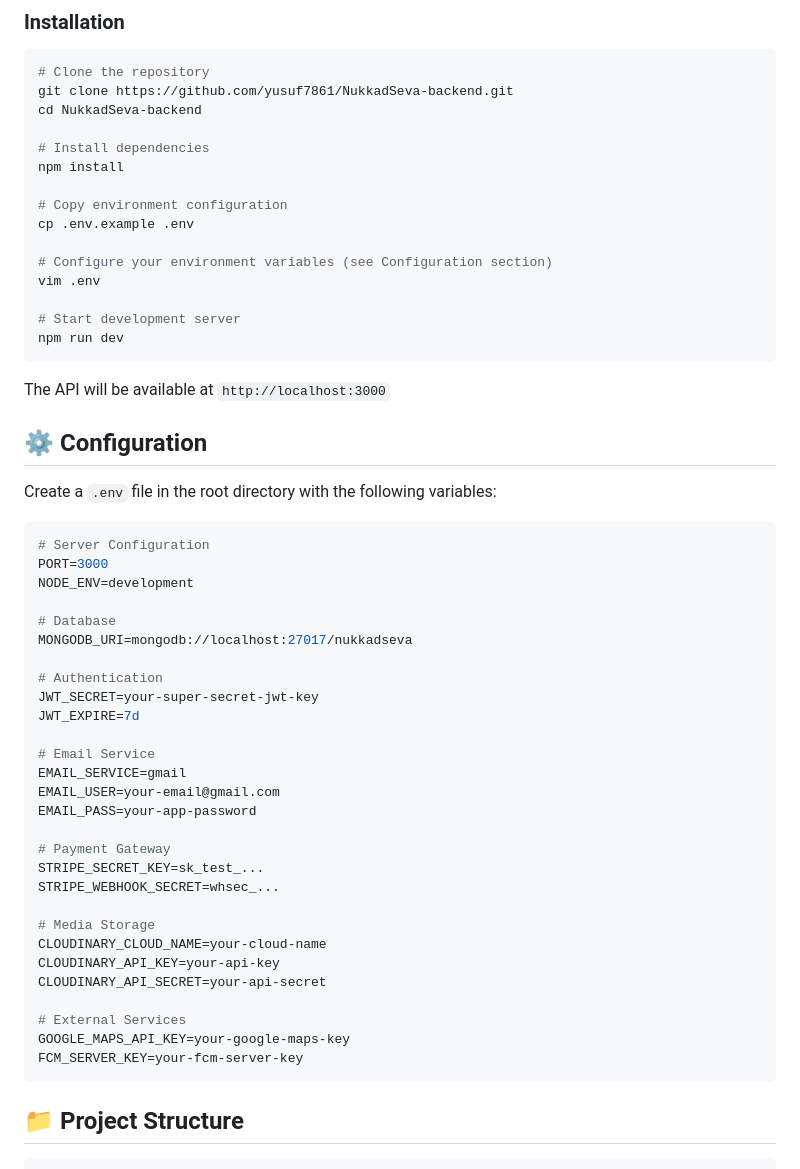
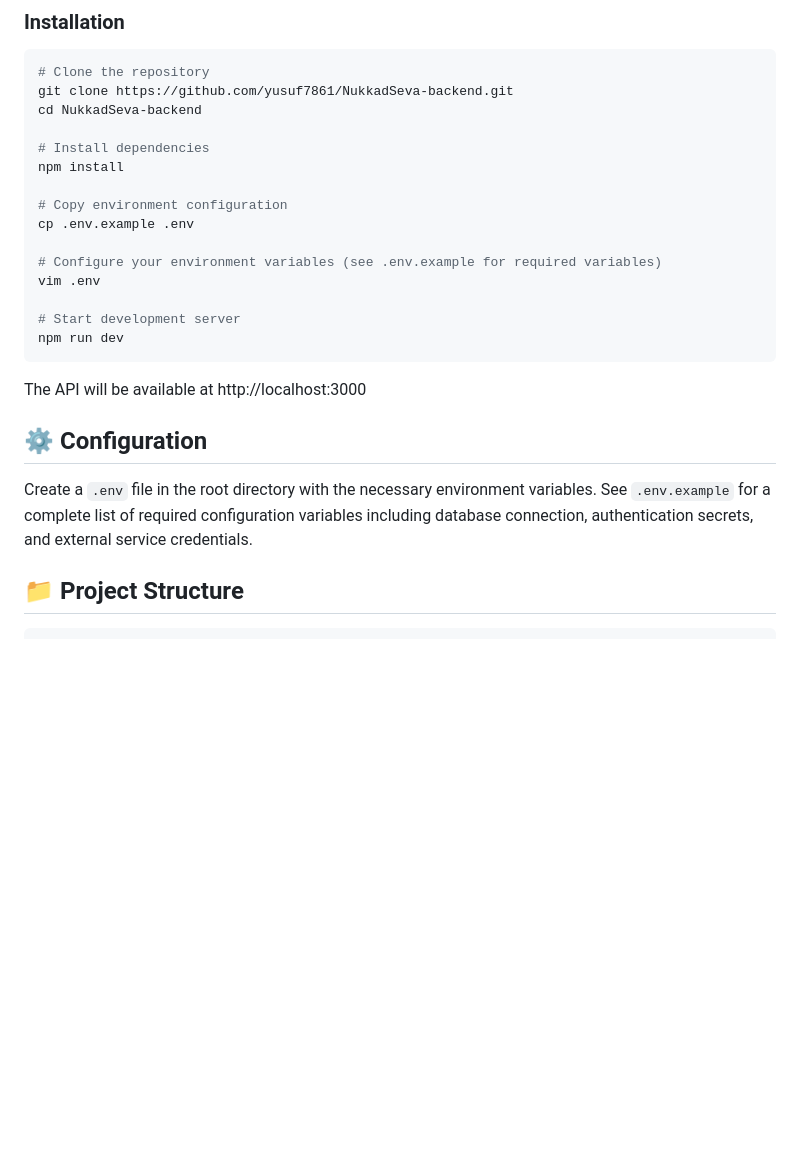
Before and after one commit to yusuf7861/NukkadSeva-backend, a Markdown page: README.md, the part around one of its changes. Drawn GitHub-style; blank space fills up the shorter version.

````diff
--- a/README.md
+++ b/README.md
@@ -53,49 +52,18 @@ npm install
 # Copy environment configuration
 cp .env.example .env
 
-# Configure your environment variables (see Configuration section)
+# Configure your environment variables (see .env.example for required variables)
 vim .env
 
 # Start development server
 npm run dev
 ```
 
-The API will be available at `http://localhost:3000`
+The API will be available at http://localhost:3000
 
 ## ⚙️ Configuration
 
-Create a `.env` file in the root directory with the following variables:
-
-```env
-# Server Configuration
-PORT=3000
-NODE_ENV=development
-
-# Database
-MONGODB_URI=mongodb://localhost:27017/nukkadseva
-
-# Authentication
-JWT_SECRET=your-super-secret-jwt-key
-JWT_EXPIRE=7d
-
-# Email Service
-EMAIL_SERVICE=gmail
-EMAIL_USER=your-email@gmail.com
-EMAIL_PASS=your-app-password
-
-# Payment Gateway
-STRIPE_SECRET_KEY=sk_test_...
-STRIPE_WEBHOOK_SECRET=whsec_...
-
-# Media Storage
-CLOUDINARY_CLOUD_NAME=your-cloud-name
-CLOUDINARY_API_KEY=your-api-key
-CLOUDINARY_API_SECRET=your-api-secret
-
-# External Services
-GOOGLE_MAPS_API_KEY=your-google-maps-key
-FCM_SERVER_KEY=your-fcm-server-key
-```
+Create a `.env` file in the root directory with the necessary environment variables. See `.env.example` for a complete list of required configuration variables including database connection, authentication secrets, and external service credentials.
 
 ## 📁 Project Structure
 
````
Also changed, not shown: other parts of README.md (+27 -128 lines).
